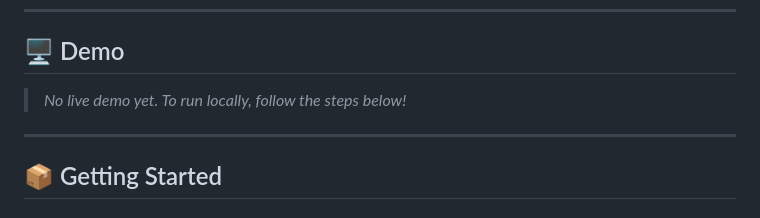
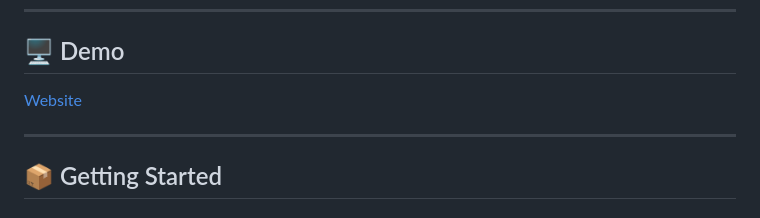
Before and after one commit to SairajChowdhary/Sairaj-s-Pulse, a Markdown page: README.md, the part around the change. Drawn GitHub-style.

```diff
--- a/README.md
+++ b/README.md
@@ -20,8 +20,7 @@
 ---
 
 ## 🖥️ Demo
-
-> _No live demo yet. To run locally, follow the steps below!_
+   [Website](algorichm.netlify.app)
 
 ---
 
```
